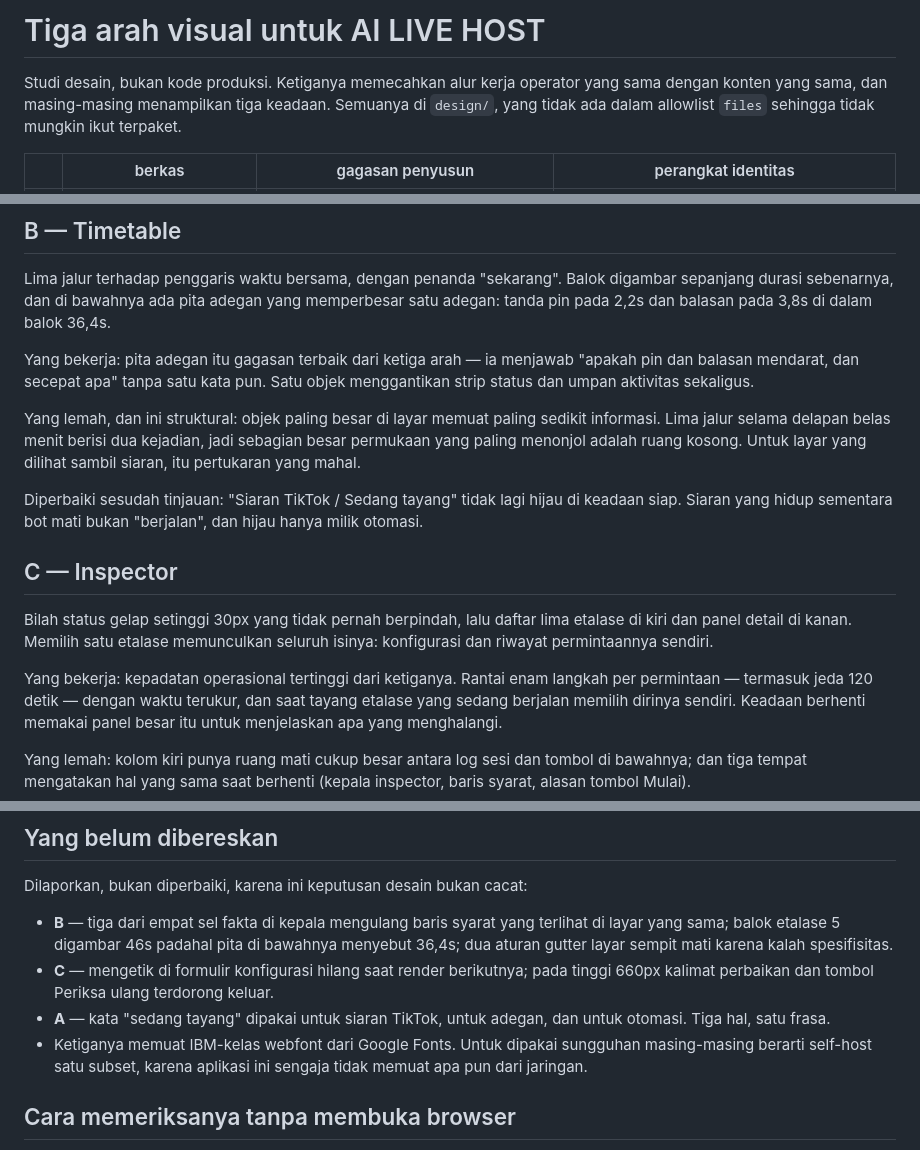
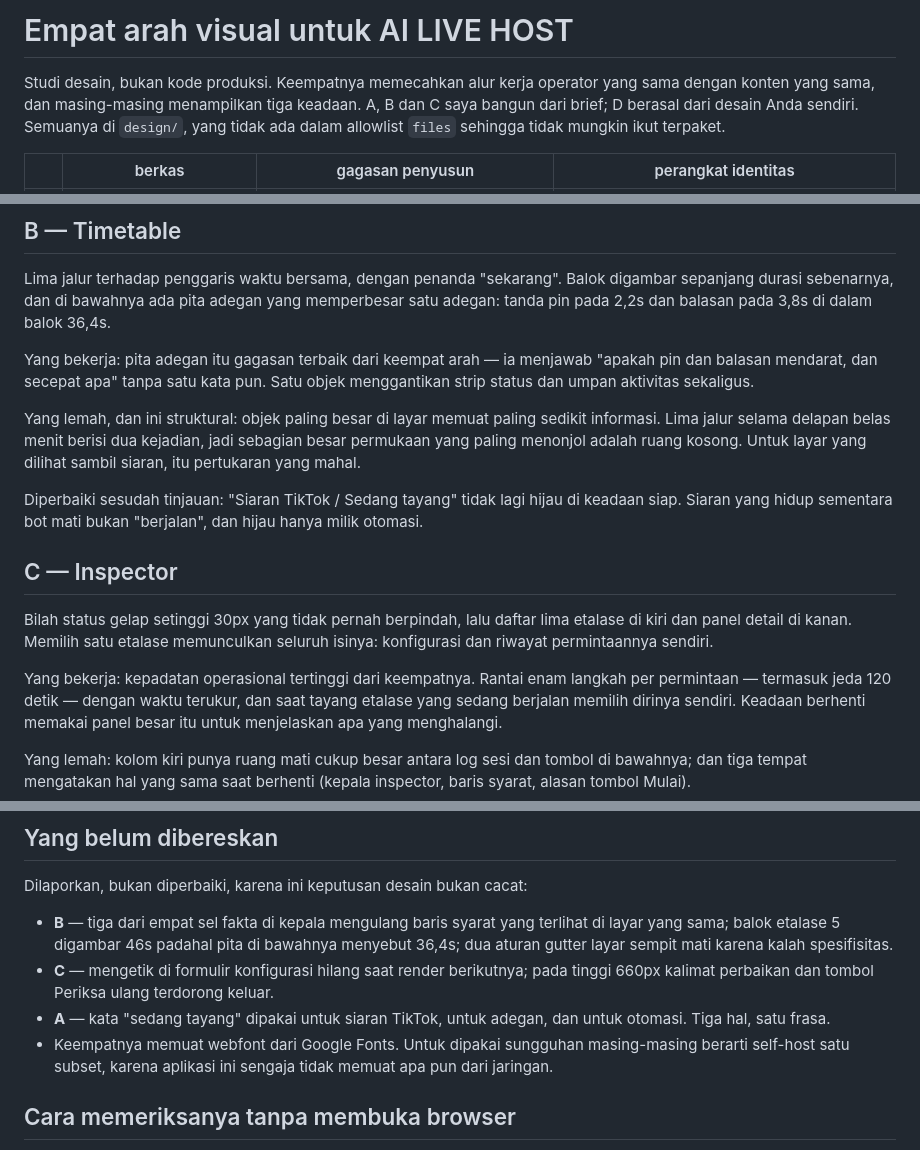
Before and after one commit to gladyaz/garudafood-tiktok-bot, a Markdown page: design/directions.md, 3 parts joined by grey strips. Drawn GitHub-style.

Commit message:
docs: say four directions, not three
Judul dan beberapa kalimat masih menghitung tiga sesudah arah D masuk.

Co-Authored-By: Claude Opus 5 (1M context) <noreply@anthropic.com>

```diff
--- a/design/directions.md
+++ b/design/directions.md
@@ -1,7 +1,8 @@
-# Tiga arah visual untuk AI LIVE HOST
+# Empat arah visual untuk AI LIVE HOST
 
-Studi desain, bukan kode produksi. Ketiganya memecahkan alur kerja operator yang
-sama dengan konten yang sama, dan masing-masing menampilkan tiga keadaan.
+Studi desain, bukan kode produksi. Keempatnya memecahkan alur kerja operator
+yang sama dengan konten yang sama, dan masing-masing menampilkan tiga keadaan.
+A, B dan C saya bangun dari brief; D berasal dari desain Anda sendiri.
 Semuanya di `design/`, yang tidak ada dalam allowlist `files` sehingga tidak
 mungkin ikut terpaket.
 
@@ -56,7 +57,7 @@ digambar sepanjang durasi sebenarnya, dan di bawahnya ada pita adegan yang
 memperbesar satu adegan: tanda pin pada 2,2s dan balasan pada 3,8s di dalam
 balok 36,4s.
 
-Yang bekerja: pita adegan itu gagasan terbaik dari ketiga arah — ia menjawab
+Yang bekerja: pita adegan itu gagasan terbaik dari keempat arah — ia menjawab
 "apakah pin dan balasan mendarat, dan secepat apa" tanpa satu kata pun. Satu
 objek menggantikan strip status dan umpan aktivitas sekaligus.
 
@@ -75,7 +76,7 @@ Bilah status gelap setinggi 30px yang tidak pernah berpindah, lalu daftar lima
 etalase di kiri dan panel detail di kanan. Memilih satu etalase memunculkan
 seluruh isinya: konfigurasi dan riwayat permintaannya sendiri.
 
-Yang bekerja: kepadatan operasional tertinggi dari ketiganya. Rantai enam
+Yang bekerja: kepadatan operasional tertinggi dari keempatnya. Rantai enam
 langkah per permintaan — termasuk jeda 120 detik — dengan waktu terukur, dan
 saat tayang etalase yang sedang berjalan memilih dirinya sendiri. Keadaan
 berhenti memakai panel besar itu untuk menjelaskan apa yang menghalangi.
@@ -141,7 +142,7 @@ Dilaporkan, bukan diperbaiki, karena ini keputusan desain bukan cacat:
   tinggi 660px kalimat perbaikan dan tombol Periksa ulang terdorong keluar.
 - **A** — kata "sedang tayang" dipakai untuk siaran TikTok, untuk adegan, dan
   untuk otomasi. Tiga hal, satu frasa.
-- Ketiganya memuat IBM-kelas webfont dari Google Fonts. Untuk dipakai sungguhan
+- Keempatnya memuat webfont dari Google Fonts. Untuk dipakai sungguhan
   masing-masing berarti self-host satu subset, karena aplikasi ini sengaja tidak
   memuat apa pun dari jaringan.
 
```
